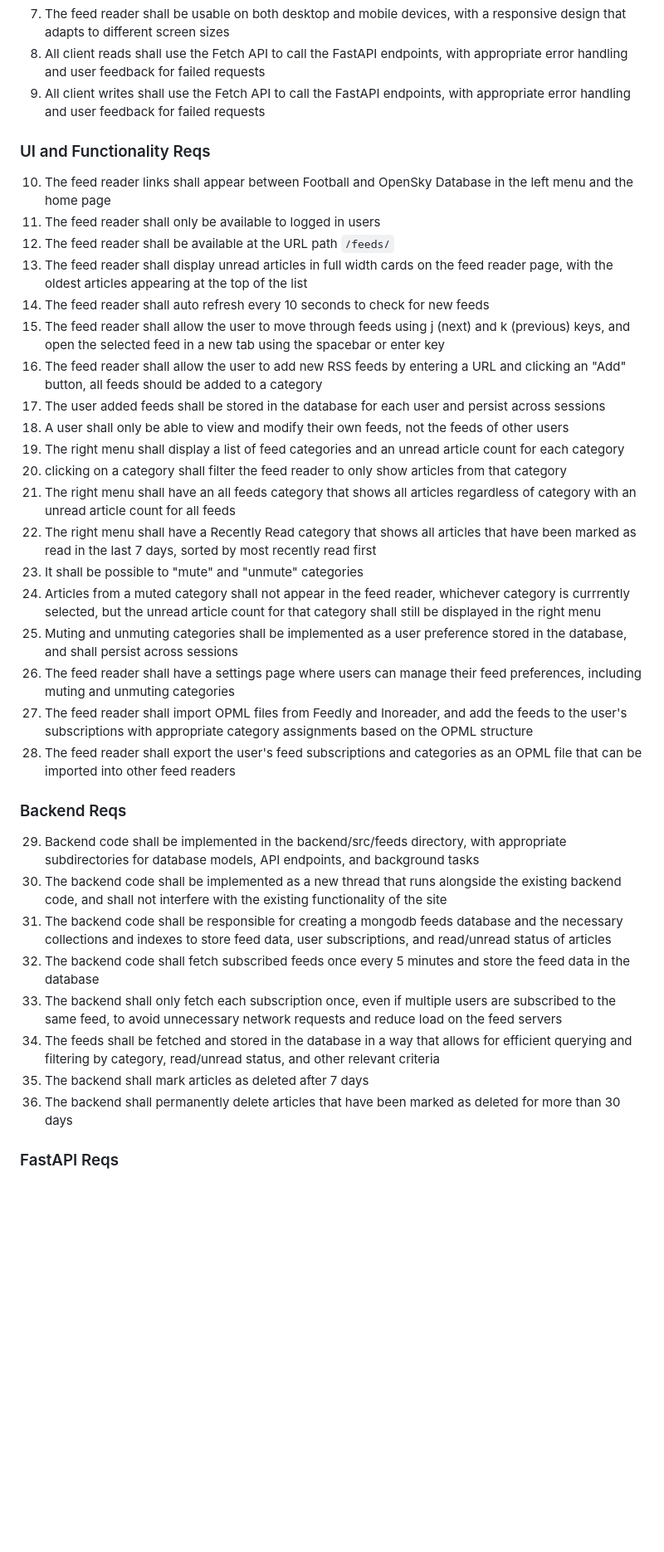
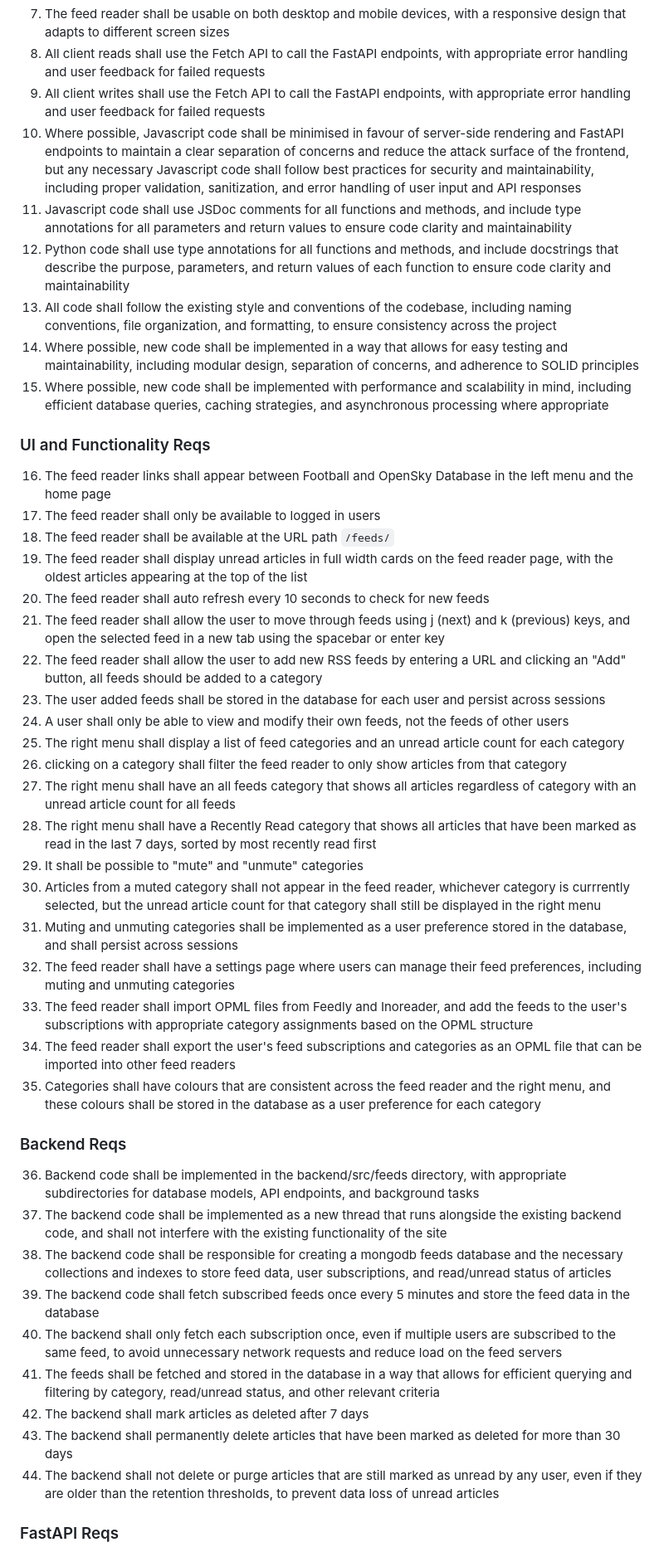
Before and after one commit to schleising/website3, a Markdown page: website/feeds/README.md, the part around one of its changes. Shown at 83% size. Drawn GitHub-style; blank space fills up the shorter version.

Commit message:
Enhance README with additional requirements for code clarity, maintainability, and user preferences for feed reader functionality

```diff
--- a/website/feeds/README.md
+++ b/website/feeds/README.md
@@ -13,39 +13,47 @@
 7. The feed reader shall be usable on both desktop and mobile devices, with a responsive design that adapts to different screen sizes
 8. All client reads shall use the Fetch API to call the FastAPI endpoints, with appropriate error handling and user feedback for failed requests
 9. All client writes shall use the Fetch API to call the FastAPI endpoints, with appropriate error handling and user feedback for failed requests
+10. Where possible, Javascript code shall be minimised in favour of server-side rendering and FastAPI endpoints to maintain a clear separation of concerns and reduce the attack surface of the frontend, but any necessary Javascript code shall follow best practices for security and maintainability, including proper validation, sanitization, and error handling of user input and API responses
+11. Javascript code shall use JSDoc comments for all functions and methods, and include type annotations for all parameters and return values to ensure code clarity and maintainability
+12. Python code shall use type annotations for all functions and methods, and include docstrings that describe the purpose, parameters, and return values of each function to ensure code clarity and maintainability
+13. All code shall follow the existing style and conventions of the codebase, including naming conventions, file organization, and formatting, to ensure consistency across the project
+14. Where possible, new code shall be implemented in a way that allows for easy testing and maintainability, including modular design, separation of concerns, and adherence to SOLID principles
+15. Where possible, new code shall be implemented with performance and scalability in mind, including efficient database queries, caching strategies, and asynchronous processing where appropriate
 
 ### UI and Functionality Reqs
 
-10. The feed reader links shall appear between Football and OpenSky Database in the left menu and the home page
-11. The feed reader shall only be available to logged in users
-12. The feed reader shall be available at the URL path `/feeds/`
-13. The feed reader shall display unread articles in full width cards on the feed reader page, with the oldest articles appearing at the top of the list
-14. The feed reader shall auto refresh every 10 seconds to check for new feeds
-15. The feed reader shall allow the user to move through feeds using j (next) and k (previous) keys, and open the selected feed in a new tab using the spacebar or enter key
-16. The feed reader shall allow the user to add new RSS feeds by entering a URL and clicking an "Add" button, all feeds should be added to a category
-17. The user added feeds shall be stored in the database for each user and persist across sessions
-18. A user shall only be able to view and modify their own feeds, not the feeds of other users
-19. The right menu shall display a list of feed categories and an unread article count for each category
-20. clicking on a category shall filter the feed reader to only show articles from that category
-21. The right menu shall have an all feeds category that shows all articles regardless of category with an unread article count for all feeds
-22. The right menu shall have a Recently Read category that shows all articles that have been marked as read in the last 7 days, sorted by most recently read first
-23. It shall be possible to "mute" and "unmute" categories
-24. Articles from a muted category shall not appear in the feed reader, whichever category is currrently selected, but the unread article count for that category shall still be displayed in the right menu
-25. Muting and unmuting categories shall be implemented as a user preference stored in the database, and shall persist across sessions
-26. The feed reader shall have a settings page where users can manage their feed preferences, including muting and unmuting categories
-27. The feed reader shall import OPML files from Feedly and Inoreader, and add the feeds to the user's subscriptions with appropriate category assignments based on the OPML structure
-28. The feed reader shall export the user's feed subscriptions and categories as an OPML file that can be imported into other feed readers
+16. The feed reader links shall appear between Football and OpenSky Database in the left menu and the home page
+17. The feed reader shall only be available to logged in users
+18. The feed reader shall be available at the URL path `/feeds/`
+19. The feed reader shall display unread articles in full width cards on the feed reader page, with the oldest articles appearing at the top of the list
+20. The feed reader shall auto refresh every 10 seconds to check for new feeds
+21. The feed reader shall allow the user to move through feeds using j (next) and k (previous) keys, and open the selected feed in a new tab using the spacebar or enter key
+22. The feed reader shall allow the user to add new RSS feeds by entering a URL and clicking an "Add" button, all feeds should be added to a category
+23. The user added feeds shall be stored in the database for each user and persist across sessions
+24. A user shall only be able to view and modify their own feeds, not the feeds of other users
+25. The right menu shall display a list of feed categories and an unread article count for each category
+26. clicking on a category shall filter the feed reader to only show articles from that category
+27. The right menu shall have an all feeds category that shows all articles regardless of category with an unread article count for all feeds
+28. The right menu shall have a Recently Read category that shows all articles that have been marked as read in the last 7 days, sorted by most recently read first
+29. It shall be possible to "mute" and "unmute" categories
+30. Articles from a muted category shall not appear in the feed reader, whichever category is currrently selected, but the unread article count for that category shall still be displayed in the right menu
+31. Muting and unmuting categories shall be implemented as a user preference stored in the database, and shall persist across sessions
+32. The feed reader shall have a settings page where users can manage their feed preferences, including muting and unmuting categories
+33. The feed reader shall import OPML files from Feedly and Inoreader, and add the feeds to the user's subscriptions with appropriate category assignments based on the OPML structure
+34. The feed reader shall export the user's feed subscriptions and categories as an OPML file that can be imported into other feed readers
+35. Categories shall have colours that are consistent across the feed reader and the right menu, and these colours shall be stored in the database as a user preference for each category
 
 ### Backend Reqs
 
-29. Backend code shall be implemented in the backend/src/feeds directory, with appropriate subdirectories for database models, API endpoints, and background tasks
-30. The backend code shall be implemented as a new thread that runs alongside the existing backend code, and shall not interfere with the existing functionality of the site
-31. The backend code shall be responsible for creating a mongodb feeds database and the necessary collections and indexes to store feed data, user subscriptions, and read/unread status of articles
-32. The backend code shall fetch subscribed feeds once every 5 minutes and store the feed data in the database
-33. The backend shall only fetch each subscription once, even if multiple users are subscribed to the same feed, to avoid unnecessary network requests and reduce load on the feed servers
-34. The feeds shall be fetched and stored in the database in a way that allows for efficient querying and filtering by category, read/unread status, and other relevant criteria
-35. The backend shall mark articles as deleted after 7 days
-36. The backend shall permanently delete articles that have been marked as deleted for more than 30 days
+36. Backend code shall be implemented in the backend/src/feeds directory, with appropriate subdirectories for database models, API endpoints, and background tasks
+37. The backend code shall be implemented as a new thread that runs alongside the existing backend code, and shall not interfere with the existing functionality of the site
+38. The backend code shall be responsible for creating a mongodb feeds database and the necessary collections and indexes to store feed data, user subscriptions, and read/unread status of articles
+39. The backend code shall fetch subscribed feeds once every 5 minutes and store the feed data in the database
+40. The backend shall only fetch each subscription once, even if multiple users are subscribed to the same feed, to avoid unnecessary network requests and reduce load on the feed servers
+41. The feeds shall be fetched and stored in the database in a way that allows for efficient querying and filtering by category, read/unread status, and other relevant criteria
+42. The backend shall mark articles as deleted after 7 days
+43. The backend shall permanently delete articles that have been marked as deleted for more than 30 days
+44. The backend shall not delete or purge articles that are still marked as unread by any user, even if they are older than the retention thresholds, to prevent data loss of unread articles
 
 ### FastAPI Reqs
 
```
Also changed, not shown: other parts of website/feeds/README.md (+6 -6 lines).
